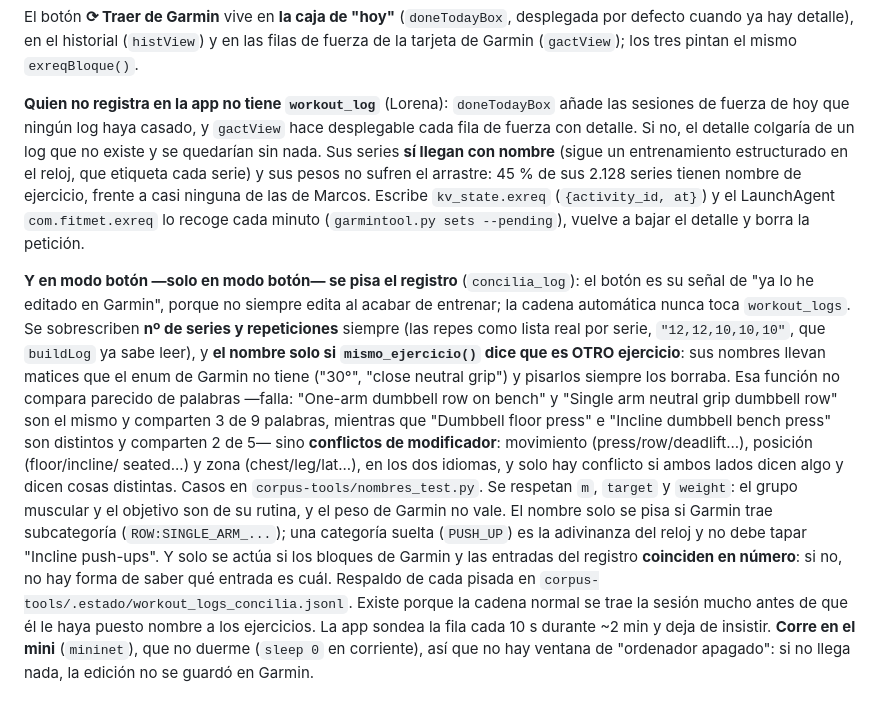
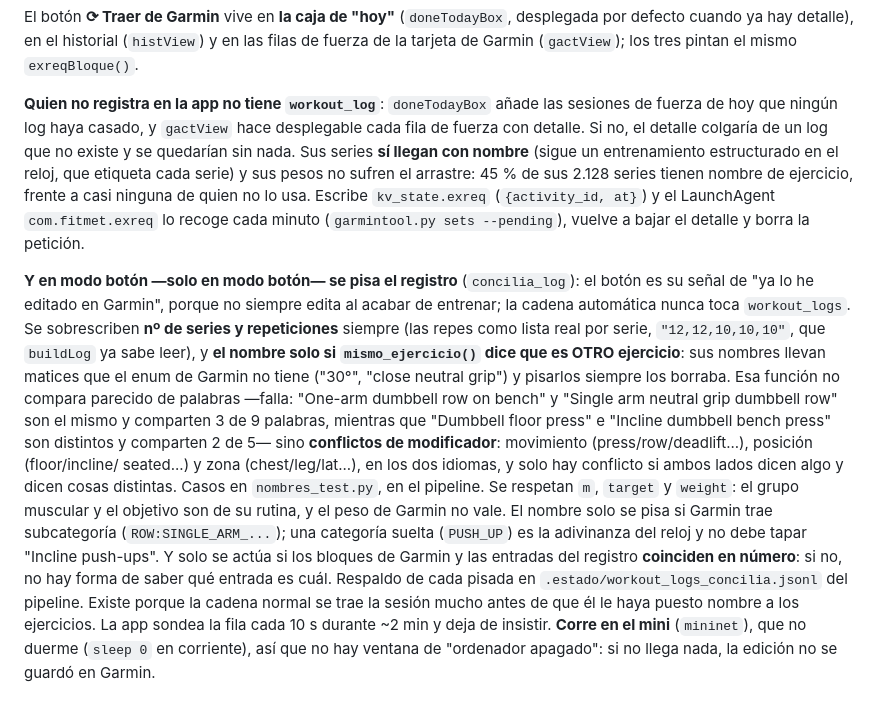
Before and after one commit to marcos0bed/hombro-seguro, a Markdown page: CALCULOS.md, the part around the change. GitHub-like rendering.

Commit message:
CALCULOS: §4.7 sin nombres propios, que bloqueaba la propagación
Los dejé escritos ayer al documentar el detalle de fuerza y el barrido de PII
de fitmet_publish.py se para con ellos: el paquete sanitizado no debe nombrar
a nadie. El texto no los necesitaba.

Las mismas tres líneas en index.html y en hs_sets.js ya viajaron en v228 y en
el arreglo de la suite; esta era la que quedaba suelta.

Co-Authored-By: Claude Opus 5 <noreply@anthropic.com>

```diff
--- a/CALCULOS.md
+++ b/CALCULOS.md
@@ -596,13 +596,13 @@ desplegada por defecto cuando ya hay detalle), en el historial (`histView`) y
 en las filas de fuerza de la tarjeta de Garmin (`gactView`); los tres pintan
 el mismo `exreqBloque()`.
 
-**Quien no registra en la app no tiene `workout_log`** (Lorena): `doneTodayBox`
+**Quien no registra en la app no tiene `workout_log`**: `doneTodayBox`
 añade las sesiones de fuerza de hoy que ningún log haya casado, y `gactView`
 hace desplegable cada fila de fuerza con detalle. Si no, el detalle colgaría
 de un log que no existe y se quedarían sin nada. Sus series **sí llegan con
 nombre** (sigue un entrenamiento estructurado en el reloj, que etiqueta cada
 serie) y sus pesos no sufren el arrastre: 45 % de sus 2.128 series tienen
-nombre de ejercicio, frente a casi ninguna de las de Marcos. Escribe `kv_state.exreq`
+nombre de ejercicio, frente a casi ninguna de quien no lo usa. Escribe `kv_state.exreq`
 (`{activity_id, at}`) y el LaunchAgent `com.fitmet.exreq` lo recoge cada
 minuto (`garmintool.py sets --pending`), vuelve a bajar el detalle y borra la
 petición.
@@ -621,13 +621,13 @@ dumbbell bench press" son distintos y comparten 2 de 5— sino **conflictos de
 modificador**: movimiento (press/row/deadlift...), posición (floor/incline/
 seated...) y zona (chest/leg/lat...), en los dos idiomas, y solo hay conflicto
 si ambos lados dicen algo y dicen cosas distintas. Casos en
-`corpus-tools/nombres_test.py`. Se respetan `m`, `target` y `weight`: el grupo muscular y el objetivo son de su rutina, y
+`nombres_test.py`, en el pipeline. Se respetan `m`, `target` y `weight`: el grupo muscular y el objetivo son de su rutina, y
 el peso de Garmin no vale. El nombre solo se pisa si Garmin trae subcategoría
 (`ROW:SINGLE_ARM_...`); una categoría suelta (`PUSH_UP`) es la adivinanza del
 reloj y no debe tapar "Incline push-ups". Y solo se actúa si los bloques de
 Garmin y las entradas del registro **coinciden en número**: si no, no hay
 forma de saber qué entrada es cuál. Respaldo de cada pisada en
-`corpus-tools/.estado/workout_logs_concilia.jsonl`. Existe porque la cadena normal se trae la sesión mucho antes de que
+`.estado/workout_logs_concilia.jsonl` del pipeline. Existe porque la cadena normal se trae la sesión mucho antes de que
 él le haya puesto nombre a los ejercicios. La app sondea la fila cada 10 s
 durante ~2 min y deja de insistir. **Corre en el mini** (`mininet`), que no
 duerme (`sleep 0` en corriente), así que no hay ventana de "ordenador
```
